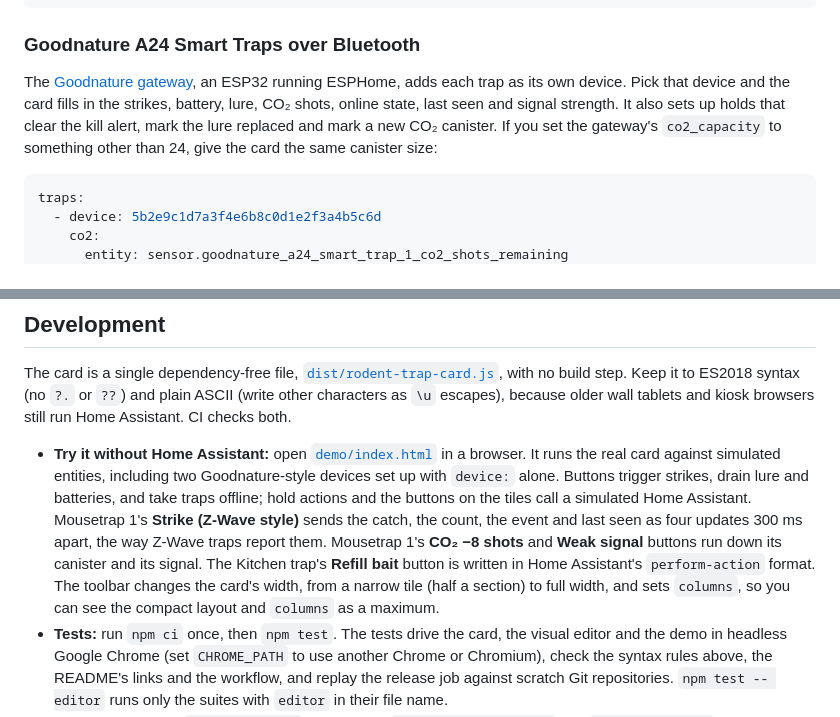
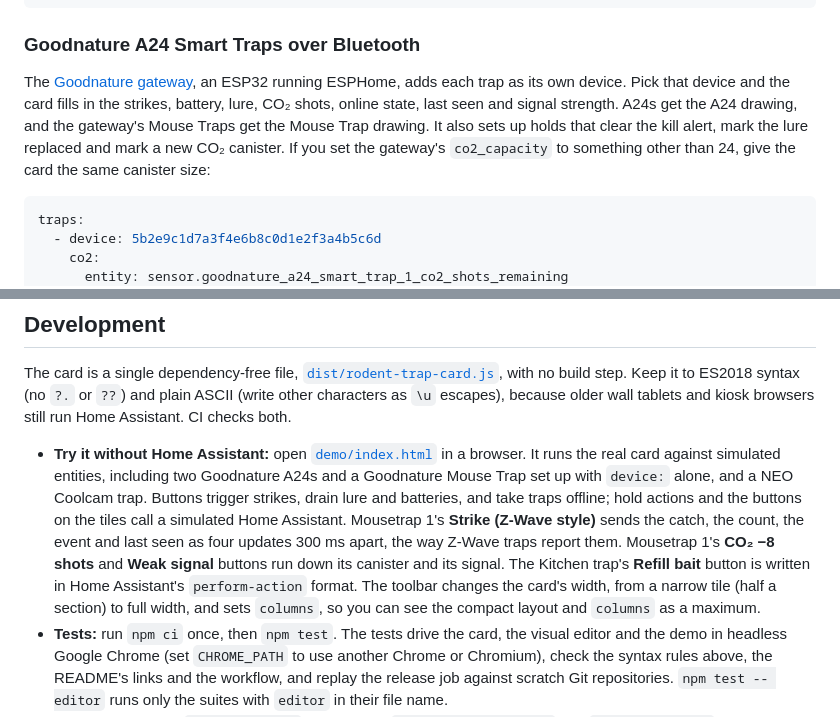
Before and after one commit to kedube/ha-rodent-traps, a Markdown page: README.md, 2 parts joined by grey strips. GitHub-like rendering.

````diff
--- a/README.md
+++ b/README.md
@@ -396,7 +414,7 @@ traps:
 
 ### Goodnature A24 Smart Traps over Bluetooth
 
-The [Goodnature gateway](https://github.com/kedube/ha-goodnature-gateway), an ESP32 running ESPHome, adds each trap as its own device. Pick that device and the card fills in the strikes, battery, lure, CO₂ shots, online state, last seen and signal strength. It also sets up holds that clear the kill alert, mark the lure replaced and mark a new CO₂ canister. If you set the gateway's `co2_capacity` to something other than 24, give the card the same canister size:
+The [Goodnature gateway](https://github.com/kedube/ha-goodnature-gateway), an ESP32 running ESPHome, adds each trap as its own device. Pick that device and the card fills in the strikes, battery, lure, CO₂ shots, online state, last seen and signal strength. A24s get the A24 drawing, and the gateway's Mouse Traps get the Mouse Trap drawing. It also sets up holds that clear the kill alert, mark the lure replaced and mark a new CO₂ canister. If you set the gateway's `co2_capacity` to something other than 24, give the card the same canister size:
 
 ```yaml
 traps:
@@ -484,7 +502,7 @@ The card only displays state and runs actions you ask for. Pair it with an autom
 
 The card is a single dependency-free file, [`dist/rodent-trap-card.js`](dist/rodent-trap-card.js), with no build step. Keep it to ES2018 syntax (no `?.` or `??`) and plain ASCII (write other characters as `\u` escapes), because older wall tablets and kiosk browsers still run Home Assistant. CI checks both.
 
-- **Try it without Home Assistant:** open [`demo/index.html`](demo/index.html) in a browser. It runs the real card against simulated entities, including two Goodnature-style devices set up with `device:` alone. Buttons trigger strikes, drain lure and batteries, and take traps offline; hold actions and the buttons on the tiles call a simulated Home Assistant. Mousetrap 1's **Strike (Z-Wave style)** sends the catch, the count, the event and last seen as four updates 300 ms apart, the way Z-Wave traps report them. Mousetrap 1's **CO₂ −8 shots** and **Weak signal** buttons run down its canister and its signal. The Kitchen trap's **Refill bait** button is written in Home Assistant's `perform-action` format. The toolbar changes the card's width, from a narrow tile (half a section) to full width, and sets `columns`, so you can see the compact layout and `columns` as a maximum.
+- **Try it without Home Assistant:** open [`demo/index.html`](demo/index.html) in a browser. It runs the real card against simulated entities, including two Goodnature A24s and a Goodnature Mouse Trap set up with `device:` alone, and a NEO Coolcam trap. Buttons trigger strikes, drain lure and batteries, and take traps offline; hold actions and the buttons on the tiles call a simulated Home Assistant. Mousetrap 1's **Strike (Z-Wave style)** sends the catch, the count, the event and last seen as four updates 300 ms apart, the way Z-Wave traps report them. Mousetrap 1's **CO₂ −8 shots** and **Weak signal** buttons run down its canister and its signal. The Kitchen trap's **Refill bait** button is written in Home Assistant's `perform-action` format. The toolbar changes the card's width, from a narrow tile (half a section) to full width, and sets `columns`, so you can see the compact layout and `columns` as a maximum.
 - **Tests:** run `npm ci` once, then `npm test`. The tests drive the card, the visual editor and the demo in headless Google Chrome (set `CHROME_PATH` to use another Chrome or Chromium), check the syntax rules above, the README's links and the workflow, and replay the release job against scratch Git repositories. `npm test -- editor` runs only the suites with `editor` in their file name.
 - **README images:** `npm run images` regenerates [`images/card-dark.png`](images/card-dark.png) and [`images/snap.gif`](images/snap.gif) from the demo. The GIF also needs `ffmpeg`, and the exact command is at the top of [`scripts/readme-images.mjs`](scripts/readme-images.mjs). The README loads the GIF from `main` by its full URL because HACS rewrites relative Markdown images but not HTML `<img>` tags.
 - **CI:** [`.github/workflows/ci.yml`](.github/workflows/ci.yml) runs the HACS validation action, the syntax checks and the tests on every pull request and every push to `main`, and weekly.
````
Also changed, not shown: other parts of README.md (+29 -11 lines), images/card-dark.png, 7 other files.
